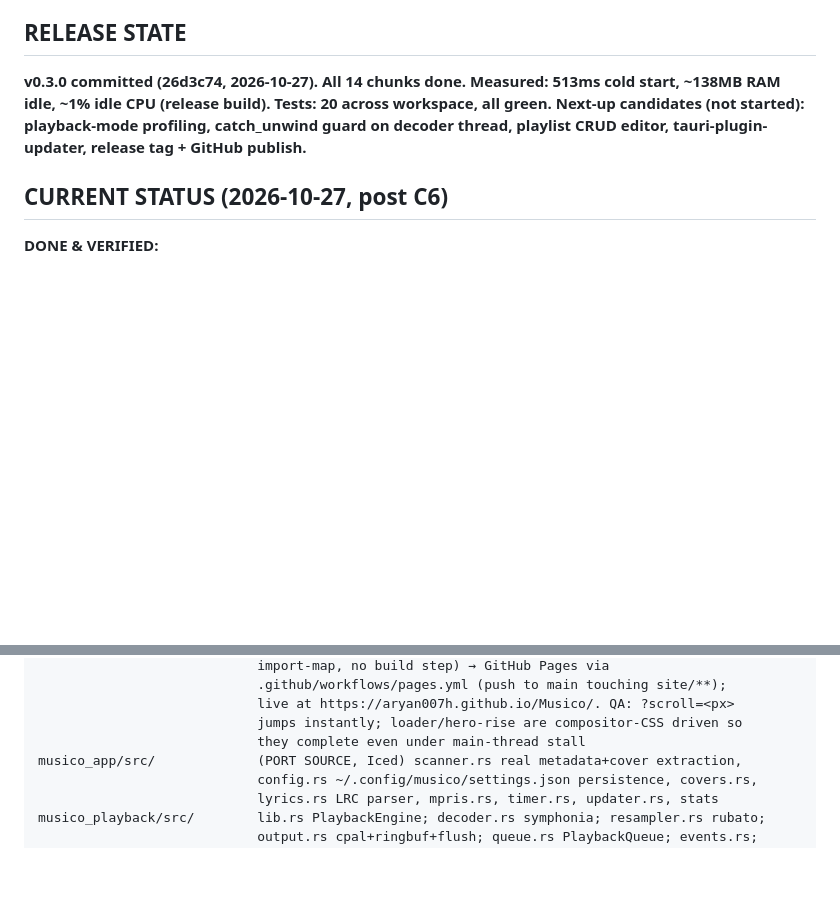
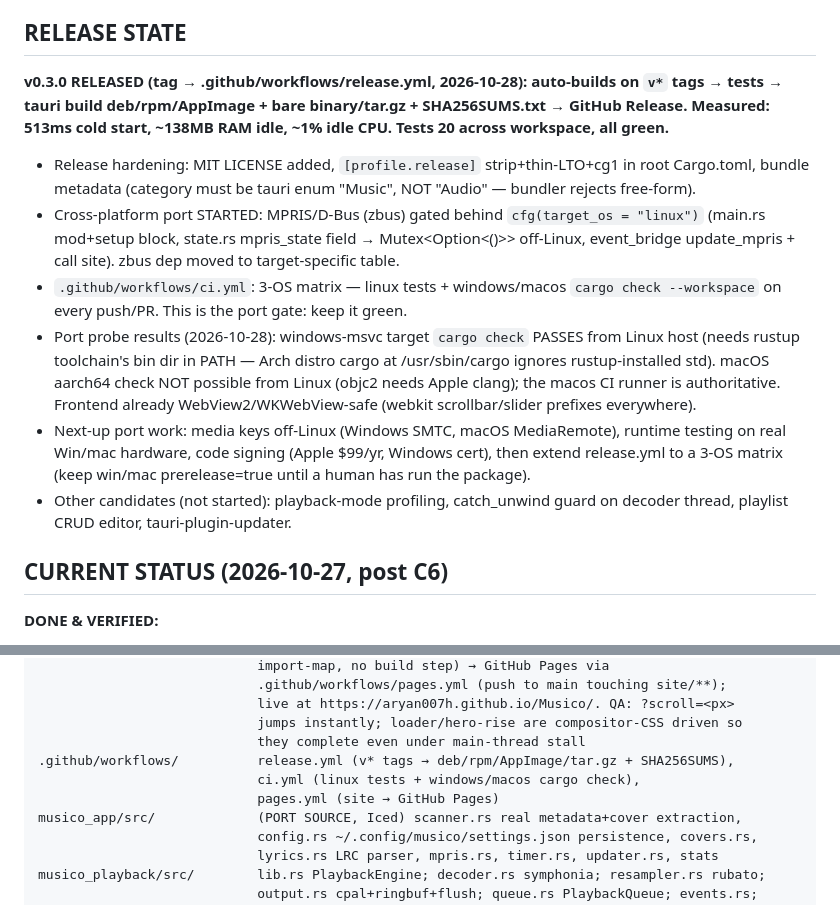
Before and after one commit to ARYAN007H/Musico, a Markdown page: CLAUDE.md, 2 parts joined by grey strips. Drawn GitHub-style; blank space fills up the shorter version.

Commit message:
docs: release state + cross-platform port status in CLAUDE.md

```diff
--- a/CLAUDE.md
+++ b/CLAUDE.md
@@ -29,10 +29,26 @@
 - No story/branding talk — the goal is a daily-driver app.
 
 ## RELEASE STATE
-**v0.3.0 committed (26d3c74, 2026-10-27). All 14 chunks done. Measured: 513ms cold start,
-~138MB RAM idle, ~1% idle CPU (release build). Tests: 20 across workspace, all green.
-Next-up candidates (not started): playback-mode profiling, catch_unwind guard on decoder
-thread, playlist CRUD editor, tauri-plugin-updater, release tag + GitHub publish.**
+**v0.3.0 RELEASED (tag → .github/workflows/release.yml, 2026-10-28): auto-builds on `v*` tags →
+tests → tauri build deb/rpm/AppImage + bare binary/tar.gz + SHA256SUMS.txt → GitHub Release.
+Measured: 513ms cold start, ~138MB RAM idle, ~1% idle CPU. Tests 20 across workspace, all green.**
+- Release hardening: MIT LICENSE added, `[profile.release]` strip+thin-LTO+cg1 in root Cargo.toml,
+  bundle metadata (category must be tauri enum "Music", NOT "Audio" — bundler rejects free-form).
+- Cross-platform port STARTED: MPRIS/D-Bus (zbus) gated behind `cfg(target_os = "linux")`
+  (main.rs mod+setup block, state.rs mpris_state field → Mutex<Option<()>> off-Linux,
+  event_bridge update_mpris + call site). zbus dep moved to target-specific table.
+- `.github/workflows/ci.yml`: 3-OS matrix — linux tests + windows/macos `cargo check --workspace`
+  on every push/PR. This is the port gate: keep it green.
+- Port probe results (2026-10-28): windows-msvc target `cargo check` PASSES from Linux host
+  (needs rustup toolchain's bin dir in PATH — Arch distro cargo at /usr/sbin/cargo ignores
+  rustup-installed std). macOS aarch64 check NOT possible from Linux (objc2 needs Apple clang);
+  the macos CI runner is authoritative. Frontend already WebView2/WKWebView-safe (webkit
+  scrollbar/slider prefixes everywhere).
+- Next-up port work: media keys off-Linux (Windows SMTC, macOS MediaRemote), runtime testing on
+  real Win/mac hardware, code signing (Apple $99/yr, Windows cert), then extend release.yml to a
+  3-OS matrix (keep win/mac prerelease=true until a human has run the package).
+- Other candidates (not started): playback-mode profiling, catch_unwind guard on decoder
+  thread, playlist CRUD editor, tauri-plugin-updater.
 
 ## CURRENT STATUS (2026-10-27, post C6)
 **DONE & VERIFIED:**
@@ -177,6 +193,9 @@ site/                       landing site (vanilla HTML/CSS + three.js vendored i
                             live at https://aryan007h.github.io/Musico/. QA: ?scroll=<px>
                             jumps instantly; loader/hero-rise are compositor-CSS driven so
                             they complete even under main-thread stall
+.github/workflows/          release.yml (v* tags → deb/rpm/AppImage/tar.gz + SHA256SUMS),
+                            ci.yml (linux tests + windows/macos cargo check),
+                            pages.yml (site → GitHub Pages)
 musico_app/src/             (PORT SOURCE, Iced) scanner.rs real metadata+cover extraction,
                             config.rs ~/.config/musico/settings.json persistence, covers.rs,
                             lyrics.rs LRC parser, mpris.rs, timer.rs, updater.rs, stats
```
